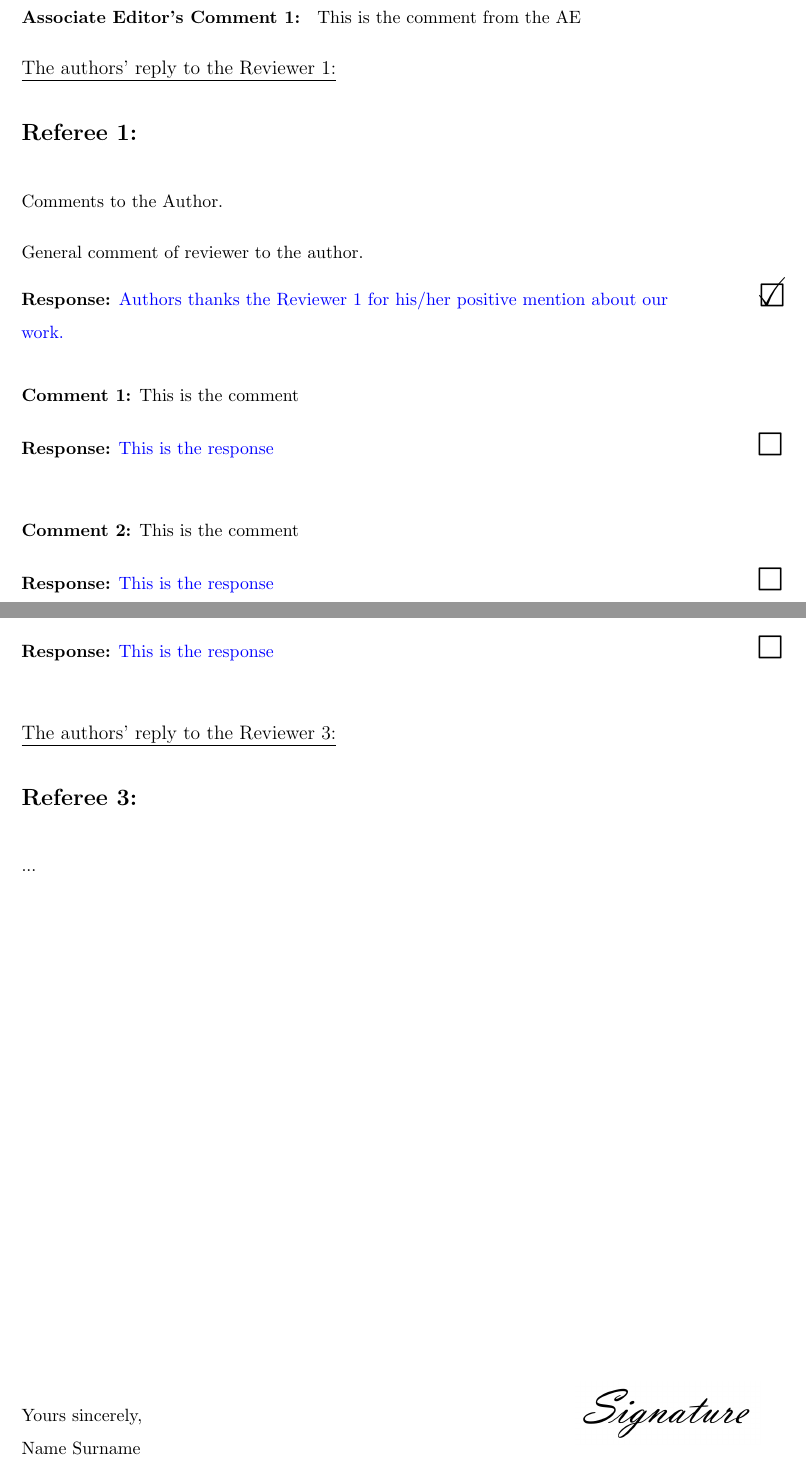
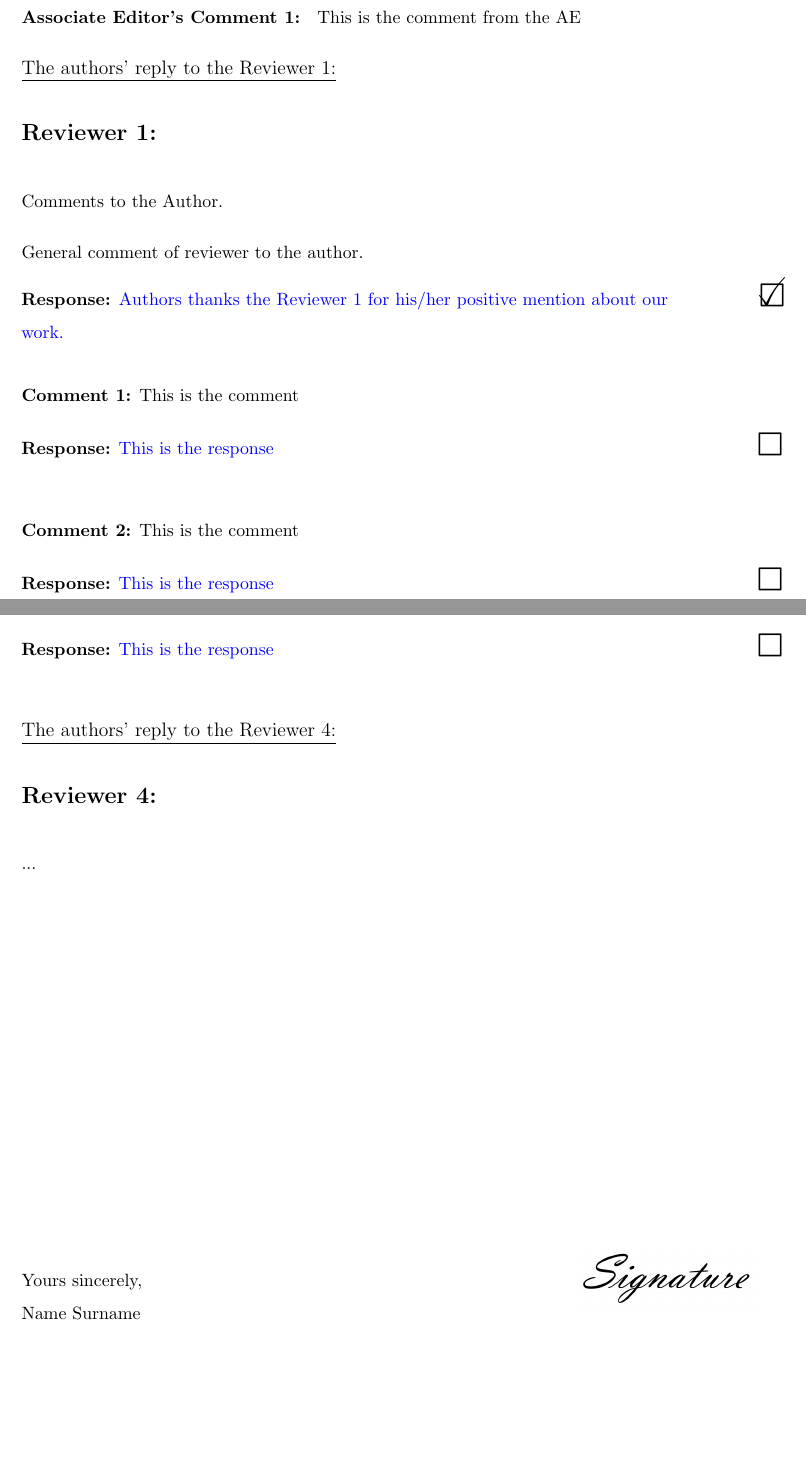
Before and after one commit to firefly-cpp/latex-response-reviewers, a LaTeX document (jourrr.tex, which reads jourrr.cls): two parts of pages 3 and 4 of 4, joined at a grey line, cut so that both start at the same text, the shorter picture padded with empty space. Compiled offline with pdfLaTeX.

Commit message:
\missingreferee manual counter increment

```diff
--- a/jourrr.cls
+++ b/jourrr.cls
@@ -163,7 +163,9 @@
 \setcounter{aecommentcounter}{1}
 
 \newcommand{\referee}[0]{\underline{\large The authors’ reply to the Reviewer \therefereecounter:} \phantomsection \addcontentsline{toc}{section}{Author's reply to reviewer \therefereecounter} \\ \newline
-\textbf{\Large Referee \therefereecounter:} \addtocounter{refereecounter}{1}\\\setcounter{commentcounter}{1}}
+\textbf{\Large Reviewer \therefereecounter:} \addtocounter{refereecounter}{1}\\\setcounter{commentcounter}{1}}
+
+\newcommand{\missingreferee}[0]{\addtocounter{refereecounter}{1}}
 
 \newcommand{\response}[3]{%
 \hspace{-0.3cm}
--- a/jourrr.tex
+++ b/jourrr.tex
@@ -142,6 +142,8 @@ General comment of reviewer to the author.
 
 \response{false}{blue}{This is the response}
 
+\clearpage
+
 \referee{}\newline
 Comments to the Author.
 
@@ -157,6 +159,9 @@ General comment of reviewer to the author.
 
 \response{false}{blue}{This is the response}
 
+% Missing reviewer, skip a number
+\missingreferee
+
 \referee{}\newline
 ...
 
```
